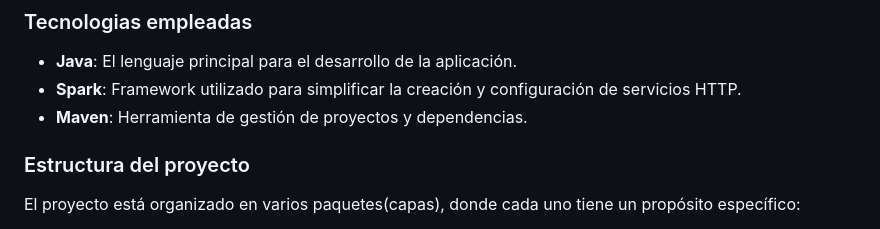
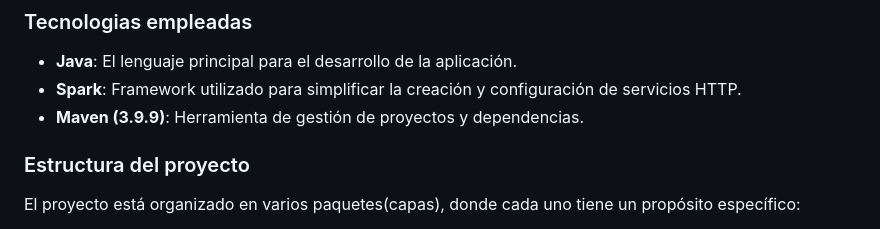
Before and after one commit to slayerSebas/PruebaTecnicaML, a Markdown page: README.md, the part around the change. Rendered like a GitHub page.

```diff
--- a/README.md
+++ b/README.md
@@ -23,7 +23,7 @@ Adicionalmente, se implemento un CRUD basico para la gestión de productos. esta
 
   - **Java**: El lenguaje principal para el desarrollo de la aplicación.
   - **Spark**: Framework utilizado para simplificar la creación y configuración de servicios HTTP.
-  - **Maven**: Herramienta de gestión de proyectos y dependencias.
+  - **Maven (3.9.9)**: Herramienta de gestión de proyectos y dependencias.
 
 ### Estructura del proyecto
 
```
